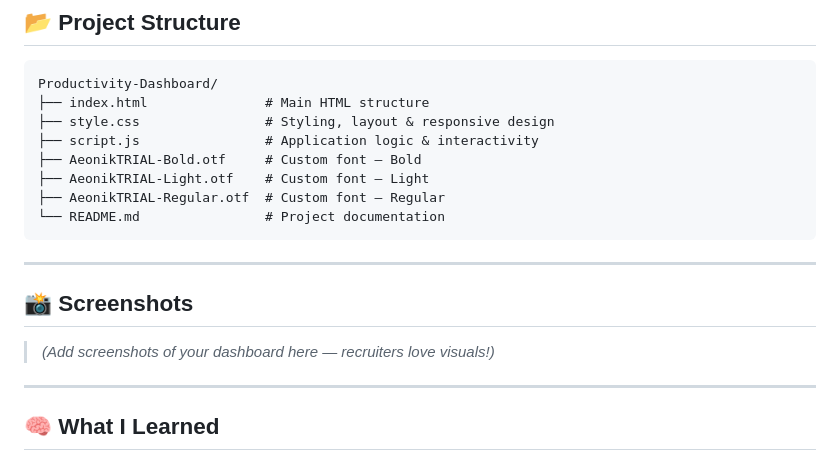
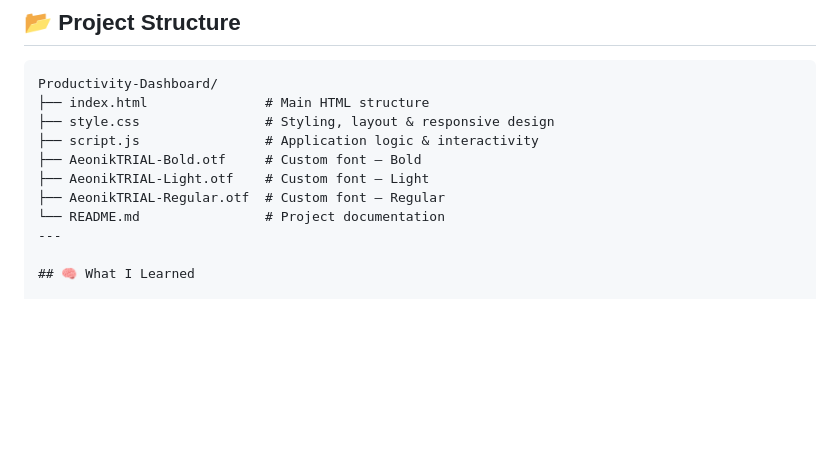
Before and after one commit to Dileep2412/Productivity-Dashboard, a Markdown page: README.md, the part around the change. GitHub-like rendering; blank space fills up the shorter version.

Commit message:
Update README.md by removing screenshots section
Removed placeholder for screenshots and updated formatting.

````diff
--- a/README.md
+++ b/README.md
@@ -67,14 +67,6 @@ Productivity-Dashboard/
 ├── AeonikTRIAL-Light.otf    # Custom font — Light
 ├── AeonikTRIAL-Regular.otf  # Custom font — Regular
 └── README.md                # Project documentation
-```
-
----
-
-## 📸 Screenshots
-
-> *(Add screenshots of your dashboard here — recruiters love visuals!)*
-
 ---
 
 ## 🧠 What I Learned
````
